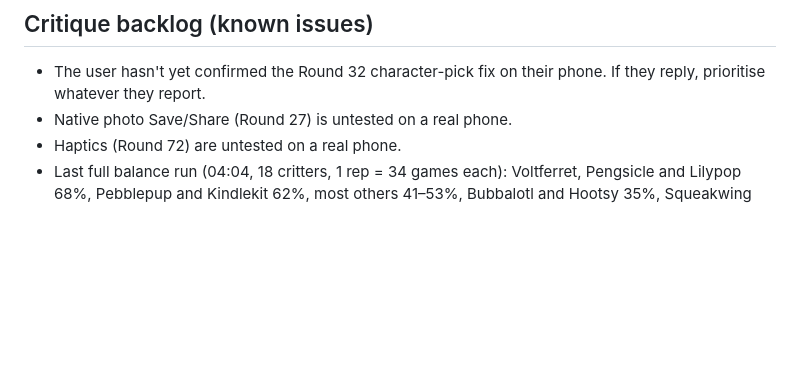
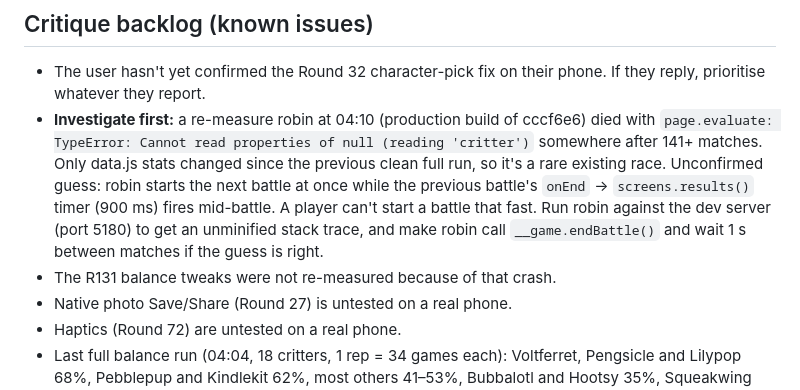
Before and after one commit to zchillsounds-debug/super-chainsaw1, a Markdown page: games/critter-clash/HANDOFF.md, the part around the change. GitHub-like rendering; blank space fills up the shorter version.

Commit message:
Critter Clash: final handoff notes for session 10b (robin crash to investigate)
Co-Authored-By: Claude Opus 5.5 <noreply@anthropic.com>
Claude-Session: https://claude.ai/code/session_01NFRcRxTn5HL8z9rL6T9jZJ

```diff
--- a/games/critter-clash/HANDOFF.md
+++ b/games/critter-clash/HANDOFF.md
@@ -355,6 +355,8 @@ Arenas: meadow, beach, volcano, frost, neon, sky, grove.
 
 ## Critique backlog (known issues)
 - The user hasn't yet confirmed the Round 32 character-pick fix on their phone. If they reply, prioritise whatever they report.
+- **Investigate first:** a re-measure robin at 04:10 (production build of cccf6e6) died with `page.evaluate: TypeError: Cannot read properties of null (reading 'critter')` somewhere after 141+ matches. Only data.js stats changed since the previous clean full run, so it's a rare existing race. Unconfirmed guess: robin starts the next battle at once while the previous battle's `onEnd` → `screens.results()` timer (900 ms) fires mid-battle. A player can't start a battle that fast. Run robin against the dev server (port 5180) to get an unminified stack trace, and make robin call `__game.endBattle()` and wait 1 s between matches if the guess is right.
+- The R131 balance tweaks were not re-measured because of that crash.
 - Native photo Save/Share (Round 27) is untested on a real phone.
 - Haptics (Round 72) are untested on a real phone.
 - Last full balance run (04:04, 18 critters, 1 rep = 34 games each): Voltferret, Pengsicle and Lilypop 68%, Pebblepup and Kindlekit 62%, most others 41–53%, Bubbalotl and Hootsy 35%, Squeakwing 21% (a focused run just before said 44%, so the sample is noisy). Small tweaks followed (top three power -0.02/-0.03, Bubbalotl/Hootsy/Squeakwing buffs) but were not re-measured. Re-run `tools/robin.mjs 2` first.
```
